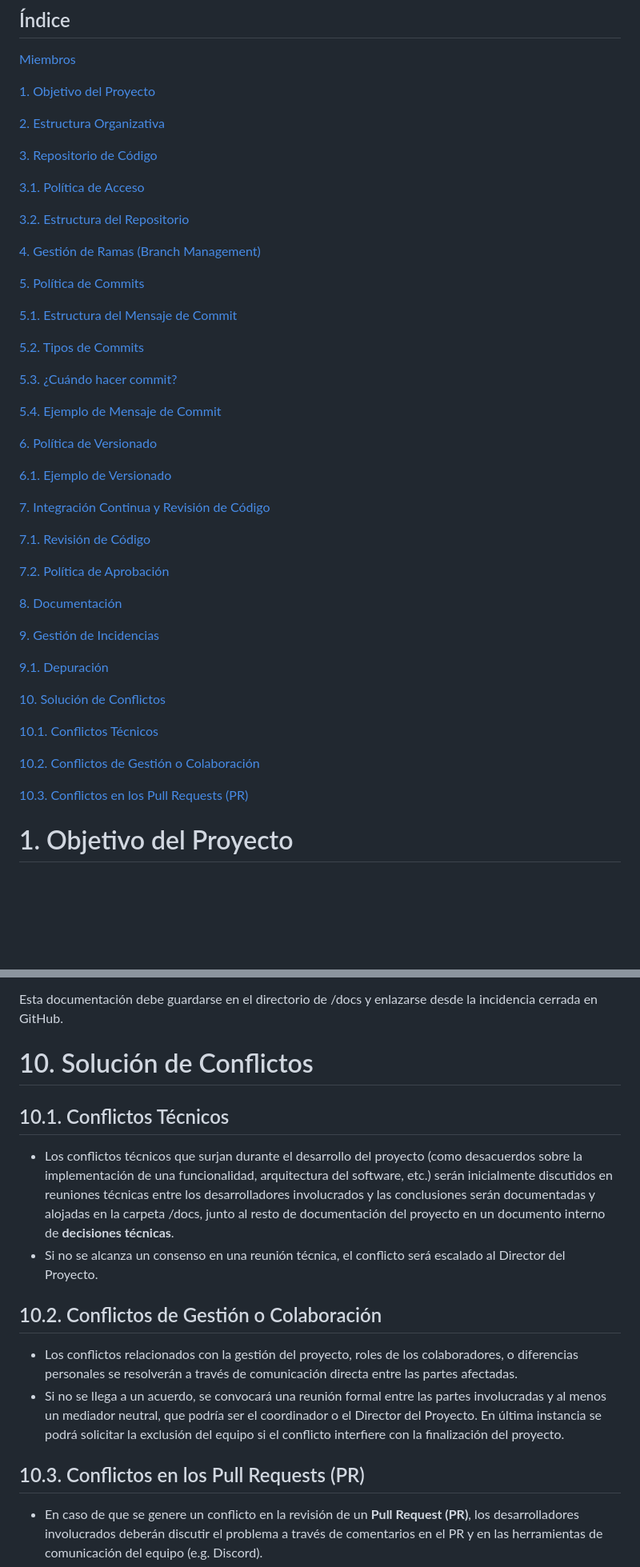
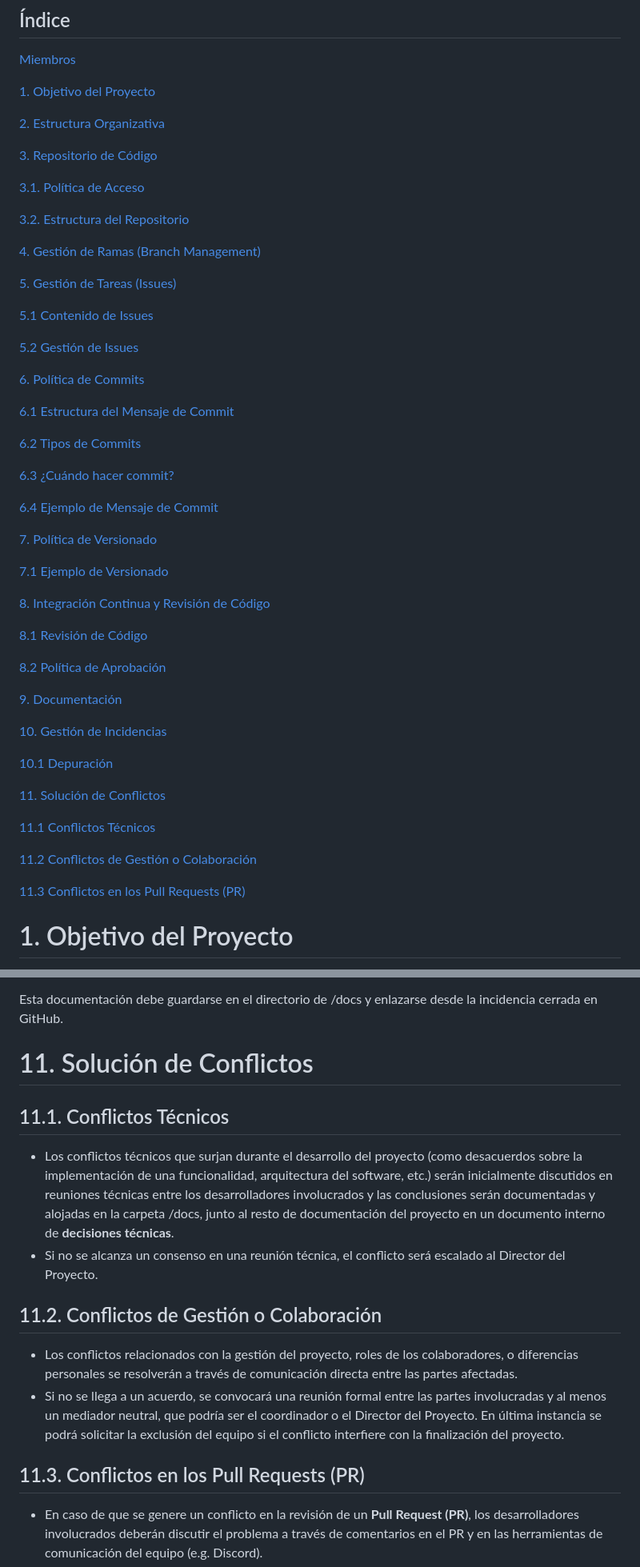
Before and after one commit to EGC-G2-tortilla/tortilla-hub, a Markdown page: docs/Acta fundacional.md, 2 parts joined by grey strips. Shown at 80% size. Rendered like a GitHub page; blank space fills up the shorter version.

Commit message:
Docs: Apartado sobre la gestión de issues en el Acta fundacional

```diff
--- a/docs/Acta fundacional.md
+++ b/docs/Acta fundacional.md
@@ -28,9 +28,9 @@
 
 [Miembros](#miembros)
 
-[1\. Objetivo del Proyecto](#1.-objetivo-del-proyecto)
+[1. Objetivo del Proyecto](#1-objetivo-del-proyecto)
 
-[2\. Estructura Organizativa](#2.-estructura-organizativa)
+[2. Estructura Organizativa](#2-estructura-organizativa)
 
-[3\. Repositorio de Código](#3.-repositorio-de-código)
+[3. Repositorio de Código](#3-repositorio-de-código)
 
@@ -40,39 +40,46 @@
 
-[4\. Gestión de Ramas (Branch Management)](#4.-gestión-de-ramas-\(branch-management\))
+[4. Gestión de Ramas (Branch Management)](#4-gestión-de-ramas-branch-management)
 
-[5\. Política de Commits](#5.-política-de-commits)
+[5. Gestión de Tareas (Issues)](#5-gestión-de-tareas-issues)
 
-[5.1. Estructura del Mensaje de Commit](#5.1.-estructura-del-mensaje-de-commit)
+[5.1 Contenido de Issues](#51-contenido-de-issues)
 
-[5.2. Tipos de Commits](#5.2.-tipos-de-commits)
+[5.2 Gestión de Issues](#52-gestión-de-issues)
 
-[5.3. ¿Cuándo hacer commit?](#5.3.-¿cuándo-hacer-commit?)
+[6. Política de Commits](#6-política-de-commits)
 
-[5.4. Ejemplo de Mensaje de Commit](#5.4.-ejemplo-de-mensaje-de-commit)
+[6.1 Estructura del Mensaje de Commit](#61-estructura-del-mensaje-de-commit)
 
-[6\. Política de Versionado](#6.-política-de-versionado)
+[6.2 Tipos de Commits](#62-tipos-de-commits)
 
-[6.1. Ejemplo de Versionado](#6.1.-ejemplo-de-versionado)
+[6.3 ¿Cuándo hacer commit?](#63-cuándo-hacer-commit)
 
-[7\. Integración Continua y Revisión de Código](#7.-integración-continua-y-revisión-de-código)
+[6.4 Ejemplo de Mensaje de Commit](#64-ejemplo-de-mensaje-de-commit)
 
-[7.1. Revisión de Código](#7.1.-revisión-de-código)
+[7. Política de Versionado](#7-política-de-versionado)
 
-[7.2. Política de Aprobación](#7.2.-política-de-aprobación)
+[7.1 Ejemplo de Versionado](#71-ejemplo-de-versionado)
 
-[8\. Documentación](#8.-documentación)
+[8. Integración Continua y Revisión de Código](#8-integración-continua-y-revisión-de-código)
 
-[9\. Gestión de Incidencias](#9.-gestión-de-incidencias)
+[8.1 Revisión de Código](#81-revisión-de-código)
 
-[9.1. Depuración](#9.1.-depuración)
+[8.2 Política de Aprobación](#82-política-de-aprobación)
 
-[10\. Solución de Conflictos](#10.-solución-de-conflictos)
+[9. Documentación](#9-documentación)
 
-[10.1. Conflictos Técnicos](#10.1.-conflictos-técnicos)
+[10. Gestión de Incidencias](#10-gestión-de-incidencias)
 
-[10.2. Conflictos de Gestión o Colaboración](#10.2.-conflictos-de-gestión-o-colaboración)
+[10.1 Depuración](#101-depuración)
 
-[10.3. Conflictos en los Pull Requests (PR)](#10.3.-conflictos-en-los-pull-requests-\(pr\))
+[11. Solución de Conflictos](#11-solución-de-conflictos)
+
+[11.1 Conflictos Técnicos](#111-conflictos-técnicos)
+
+[11.2 Conflictos de Gestión o Colaboración](#112-conflictos-de-gestión-o-colaboración)
+
+[11.3 Conflictos en los Pull Requests (PR)](#113-conflictos-en-los-pull-requests-pr)
+
 
 # 1\. Objetivo del Proyecto <!-- {#1.-objetivo-del-proyecto} -->
 
@@ -283,19 +315,19 @@ Esta documentación debe guardarse en el directorio de /docs y enlazarse desde l
 
 
 
-# 10\. Solución de Conflictos <!--{#10.-solución-de-conflictos}-->
+# 11\. Solución de Conflictos <!--{#11.-solución-de-conflictos}-->
 
-## 10.1. Conflictos Técnicos <!--{#10.1.-conflictos-técnicos}-->
+## 11.1. Conflictos Técnicos <!--{#11.1.-conflictos-técnicos}-->
 
 * Los conflictos técnicos que surjan durante el desarrollo del proyecto (como desacuerdos sobre la implementación de una funcionalidad, arquitectura del software, etc.) serán inicialmente discutidos en reuniones técnicas entre los desarrolladores involucrados y las conclusiones serán documentadas y alojadas en la carpeta /docs, junto al resto de documentación del proyecto en un documento interno de **decisiones técnicas**.
 * Si no se alcanza un consenso en una reunión técnica, el conflicto será escalado al Director del Proyecto.
 
-## 10.2. Conflictos de Gestión o Colaboración <!--{#10.2.-conflictos-de-gestión-o-colaboración}-->
+## 11.2. Conflictos de Gestión o Colaboración <!--{#11.2.-conflictos-de-gestión-o-colaboración}-->
 
 * Los conflictos relacionados con la gestión del proyecto, roles de los colaboradores, o diferencias personales se resolverán a través de comunicación directa entre las partes afectadas.
 * Si no se llega a un acuerdo, se convocará una reunión formal entre las partes involucradas y al menos un mediador neutral, que podría ser el coordinador o el Director del Proyecto. En última instancia se podrá solicitar la exclusión del equipo si el conflicto interfiere con la finalización del proyecto.
 
-## 10.3. Conflictos en los Pull Requests (PR) <!--{#10.3.-conflictos-en-los-pull-requests-(pr)}-->
+## 11.3. Conflictos en los Pull Requests (PR) <!--{#11.3.-conflictos-en-los-pull-requests-(pr)}-->
 
 * En caso de que se genere un conflicto en la revisión de un **Pull Request (PR)**, los desarrolladores involucrados deberán discutir el problema a través de comentarios en el PR y en las herramientas de comunicación del equipo (e.g. Discord).
 * Si persiste el desacuerdo sobre la calidad del código o la idoneidad de los cambios, el PR será revisado por un tercero (otro desarrollador o el mantenedor principal), quien actuará como mediador técnico.
```
Also changed, not shown: other parts of docs/Acta fundacional.md (+40 -15 lines), docs/tortilla-hub-1/Diario del Equipo.md (+1 -1 lines).
